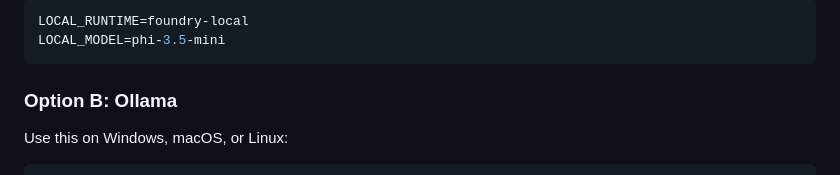
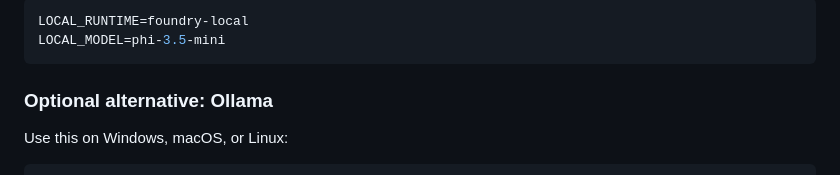
Before and after one commit to Malvine254/pycon-2026, a Markdown page: labs/02-hello-local.md, the part around the change. Drawn GitHub-style.

````diff
--- a/labs/02-hello-local.md
+++ b/labs/02-hello-local.md
@@ -37,7 +37,7 @@ LOCAL_RUNTIME=foundry-local
 LOCAL_MODEL=phi-3.5-mini
 ```
 
-### Option B: Ollama
+### Optional alternative: Ollama
 
 Use this on Windows, macOS, or Linux:
 
````
Also changed, not shown: labs/00-setup.md (+4 -20 lines).
